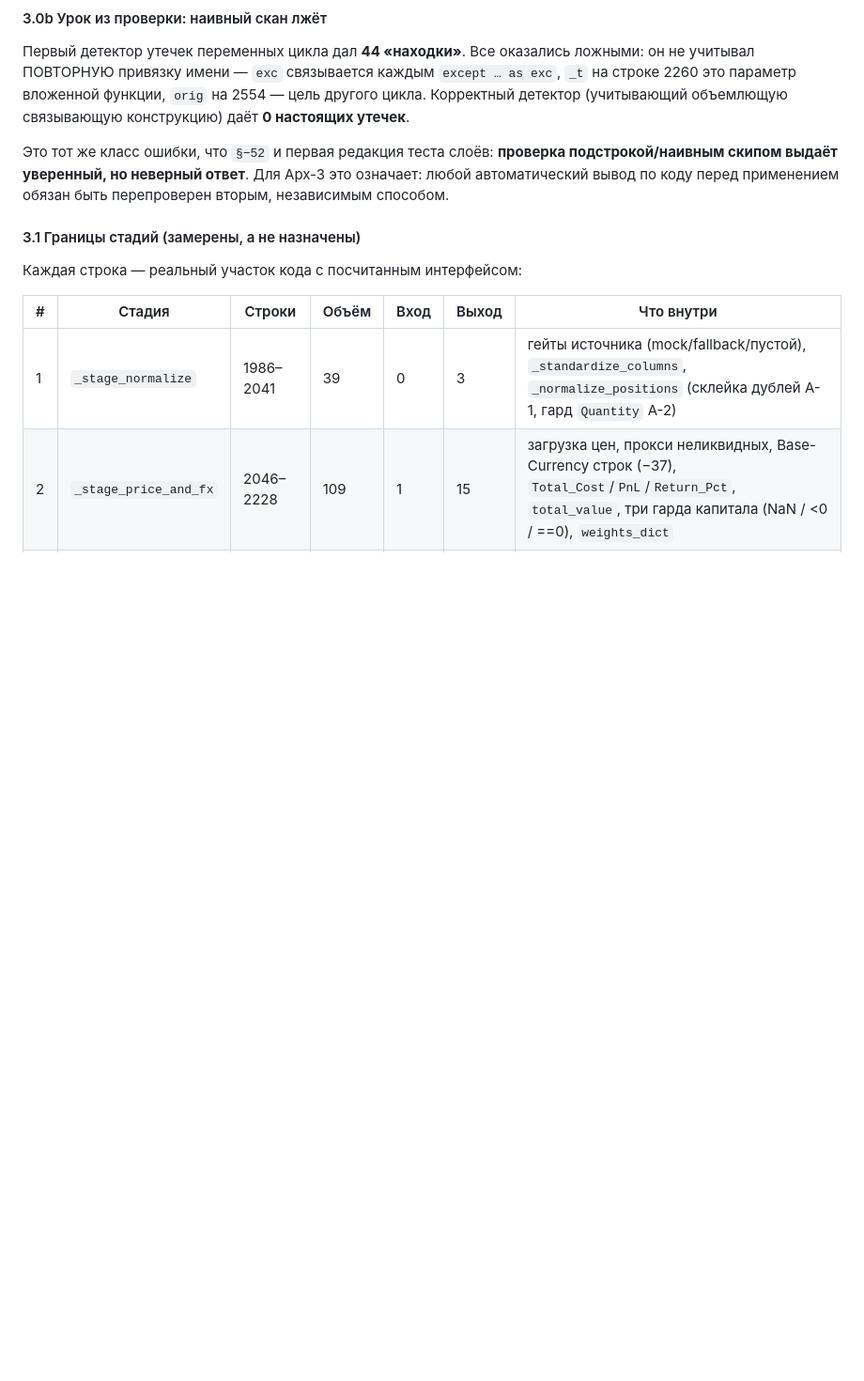
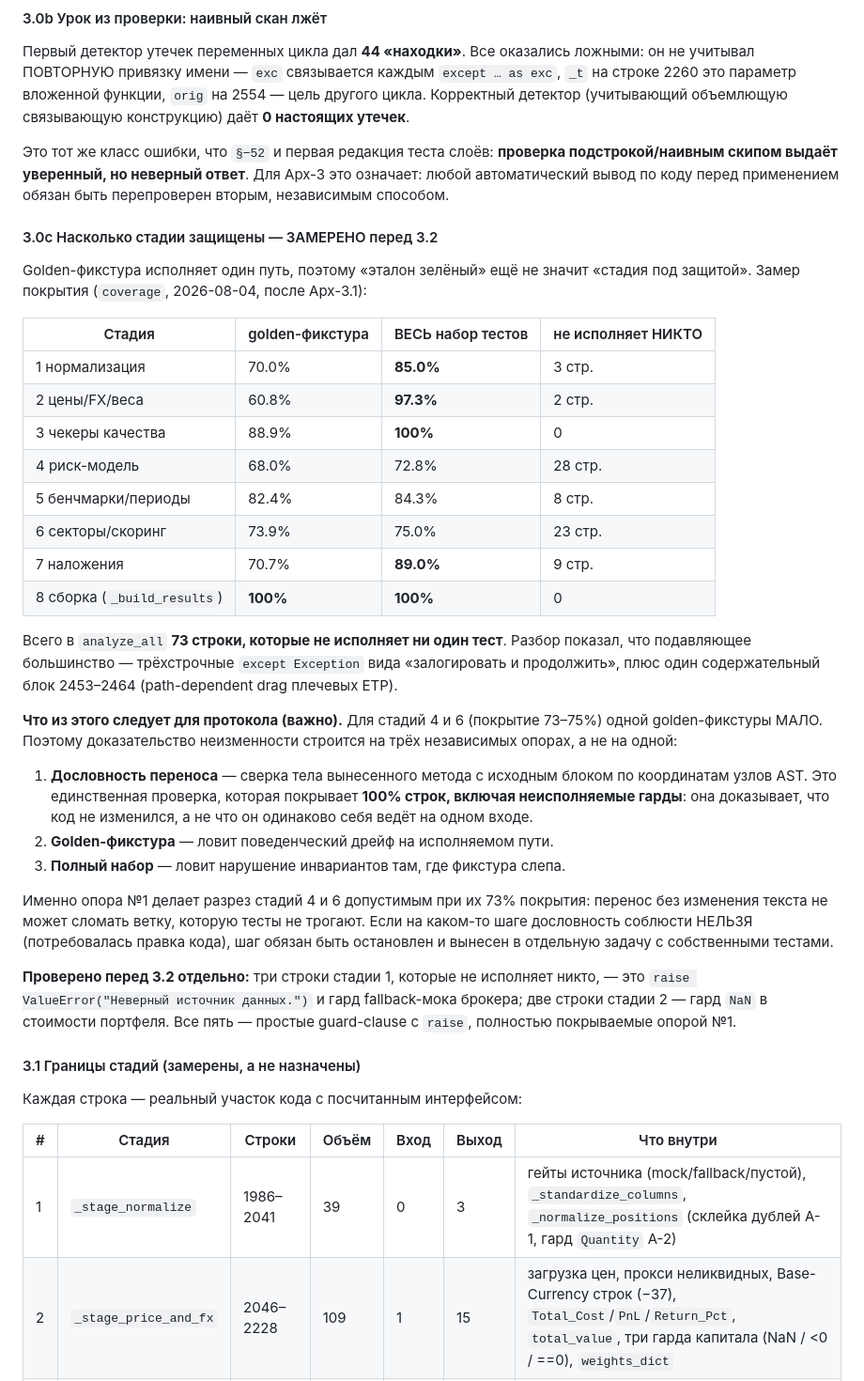
Before and after one commit to YerlanGit/Investment-advisor, a Markdown page: docs/ARCHITECTURE_FOR_AGENTS.md, the part around the change. Shown at 94% size. Rendered like a GitHub page; blank space fills up the shorter version.

Commit message:
docs(Арх-3): замер защищённости стадий перед 3.2
Самопроверка перед разрезом. Golden-фикстура исполняет ОДИН путь, поэтому
«эталон зелёный» ещё не значит «стадия под защитой» — замерил coverage.

Покрытие analyze_all: фикстурой 71.1%, всем набором тестов выше по всем
стадиям. Не исполняет НИКТО — 73 строки, из них подавляющее большинство
трёхстрочные except-обработчики «залогировать и продолжить»; один
содержательный блок (path-dependent drag плечевых ETP).

Слабые места: стадии 4 (72.8%) и 6 (75.0%). Отсюда важный вывод для
протокола: доказательство неизменности опирается на ТРИ независимых опоры,
а не на фикстуру одну:
1) дословность переноса по координатам узлов AST — единственная проверка,
   покрывающая 100% строк, включая неисполняемые гарды;
2) golden-фикстура — поведенческий дрейф на исполняемом пути;
3) полный набор — инварианты там, где фикстура слепа.
Опора №1 и делает допустимым разрез стадий с 73% покрытия. Если дословность
соблюсти нельзя — шаг останавливается и выносится отдельной задачей.

Отдельно проверены строки стадии 1, не исполняемые никем: это
raise ValueError('Неверный источник данных') и гард fallback-мока брокера;
в стадии 2 — гард NaN в стоимости. Все пять — простые guard-clause с raise.

Co-Authored-By: Claude Fable 5 <noreply@anthropic.com>
Claude-Session: https://claude.ai/code/session_01MZYbU6iGSG713gQPYV8FH9

```diff
--- a/docs/ARCHITECTURE_FOR_AGENTS.md
+++ b/docs/ARCHITECTURE_FOR_AGENTS.md
@@ -615,6 +615,48 @@ class _AnalysisCtx:
 означает: любой автоматический вывод по коду перед применением обязан быть
 перепроверен вторым, независимым способом.
 
+#### 3.0c Насколько стадии защищены — ЗАМЕРЕНО перед 3.2
+
+Golden-фикстура исполняет один путь, поэтому «эталон зелёный» ещё не значит
+«стадия под защитой». Замер покрытия (`coverage`, 2026-08-04, после Арх-3.1):
+
+| Стадия | golden-фикстура | ВЕСЬ набор тестов | не исполняет НИКТО |
+|---|---|---|---|
+| 1 нормализация | 70.0% | **85.0%** | 3 стр. |
+| 2 цены/FX/веса | 60.8% | **97.3%** | 2 стр. |
+| 3 чекеры качества | 88.9% | **100%** | 0 |
+| 4 риск-модель | 68.0% | 72.8% | 28 стр. |
+| 5 бенчмарки/периоды | 82.4% | 84.3% | 8 стр. |
+| 6 секторы/скоринг | 73.9% | 75.0% | 23 стр. |
+| 7 наложения | 70.7% | **89.0%** | 9 стр. |
+| 8 сборка (`_build_results`) | **100%** | **100%** | 0 |
+
+Всего в `analyze_all` **73 строки, которые не исполняет ни один тест**. Разбор
+показал, что подавляющее большинство — трёхстрочные `except Exception` вида
+«залогировать и продолжить», плюс один содержательный блок 2453–2464
+(path-dependent drag плечевых ETP).
+
+**Что из этого следует для протокола (важно).** Для стадий 4 и 6 (покрытие
+73–75%) одной golden-фикстуры МАЛО. Поэтому доказательство неизменности
+строится на трёх независимых опорах, а не на одной:
+
+1. **Дословность переноса** — сверка тела вынесенного метода с исходным
+   блоком по координатам узлов AST. Это единственная проверка, которая
+   покрывает **100% строк, включая неисполняемые гарды**: она доказывает, что
+   код не изменился, а не что он одинаково себя ведёт на одном входе.
+2. **Golden-фикстура** — ловит поведенческий дрейф на исполняемом пути.
+3. **Полный набор** — ловит нарушение инвариантов там, где фикстура слепа.
+
+Именно опора №1 делает разрез стадий 4 и 6 допустимым при их 73% покрытия:
+перенос без изменения текста не может сломать ветку, которую тесты не трогают.
+Если на каком-то шаге дословность соблюсти НЕЛЬЗЯ (потребовалась правка кода),
+шаг обязан быть остановлен и вынесен в отдельную задачу с собственными тестами.
+
+**Проверено перед 3.2 отдельно:** три строки стадии 1, которые не исполняет
+никто, — это `raise ValueError("Неверный источник данных.")` и гард
+fallback-мока брокера; две строки стадии 2 — гард `NaN` в стоимости портфеля.
+Все пять — простые guard-clause с `raise`, полностью покрываемые опорой №1.
+
 #### 3.1 Границы стадий (замерены, а не назначены)
 
 Каждая строка — реальный участок кода с посчитанным интерфейсом:
```
